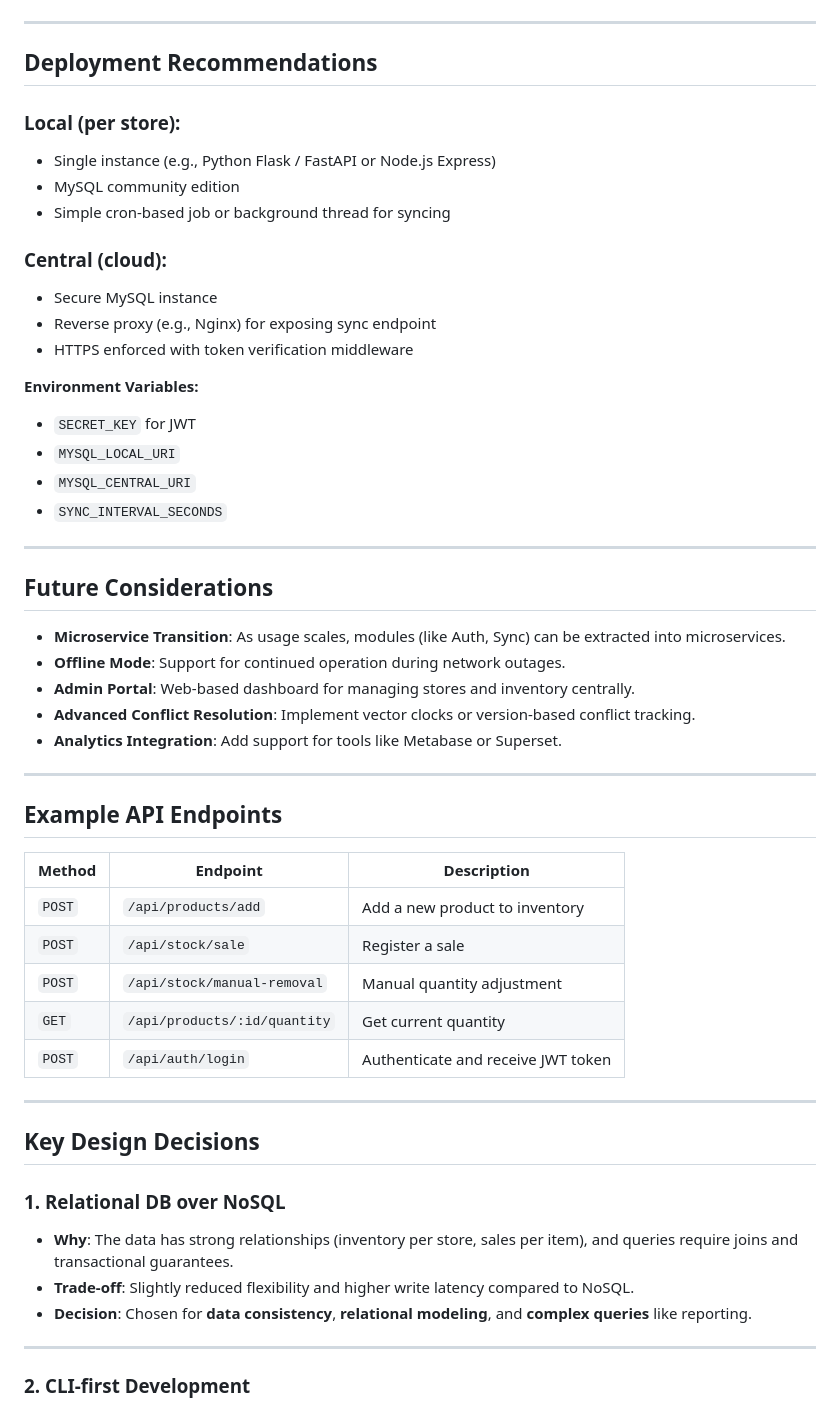
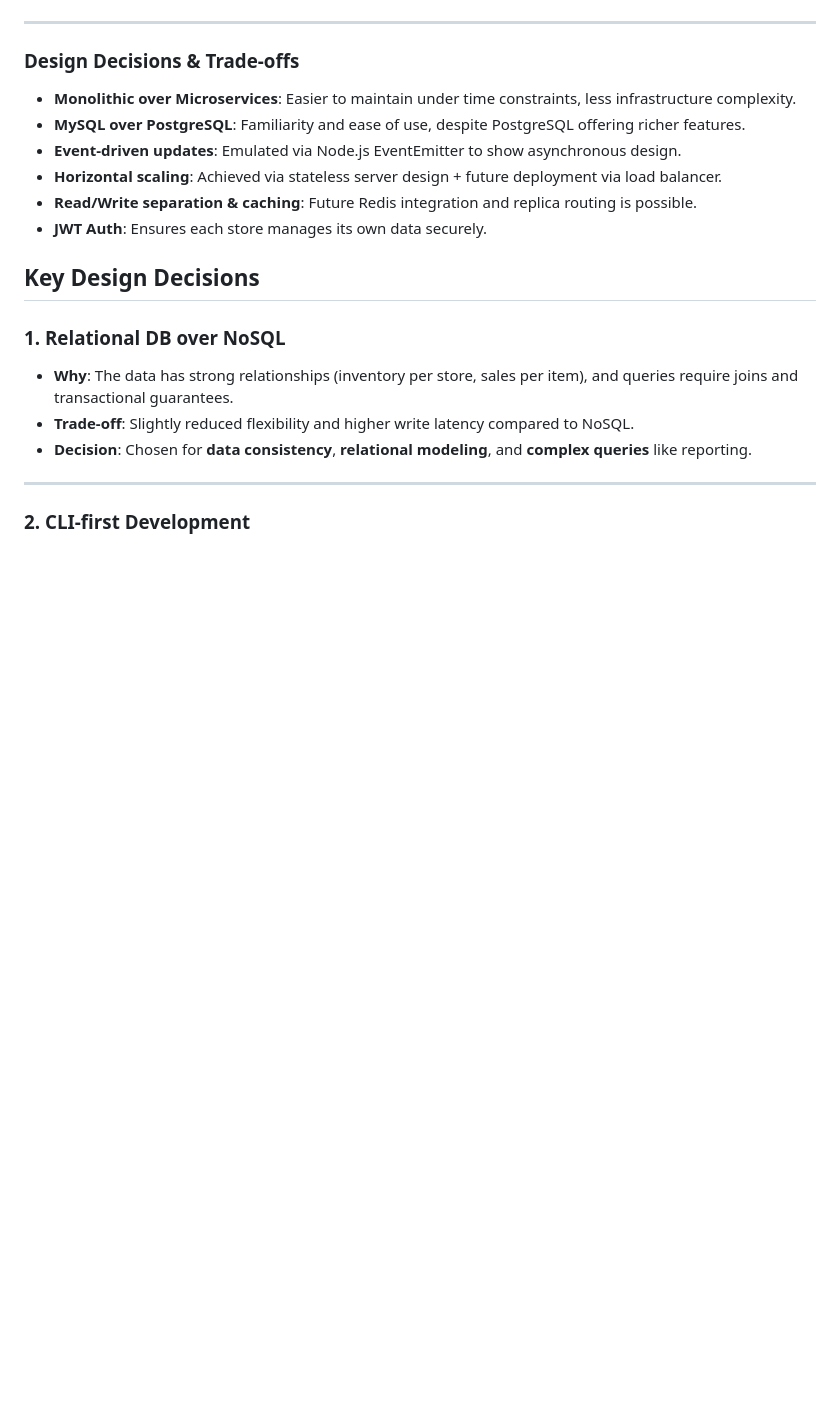
Before and after one commit to zarzar47/bazaar-kiryana-store, a Markdown page: README.md, the part around one of its changes. GitHub-like rendering; blank space fills up the shorter version.

```diff
--- a/README.md
+++ b/README.md
@@ -277,46 +245,13 @@ Conflict resolution is handled by:
 ---
 
-## Deployment Recommendations
+### Design Decisions & Trade-offs
 
-### Local (per store):
-- Single instance (e.g., Python Flask / FastAPI or Node.js Express)
-- MySQL community edition
-- Simple cron-based job or background thread for syncing
-
-### Central (cloud):
-- Secure MySQL instance
-- Reverse proxy (e.g., Nginx) for exposing sync endpoint
-- HTTPS enforced with token verification middleware
-
-**Environment Variables:**
-- `SECRET_KEY` for JWT
-- `MYSQL_LOCAL_URI`
-- `MYSQL_CENTRAL_URI`
-- `SYNC_INTERVAL_SECONDS`
-
----
-
-## Future Considerations
-
-- **Microservice Transition**: As usage scales, modules (like Auth, Sync) can be extracted into microservices.
-- **Offline Mode**: Support for continued operation during network outages.
-- **Admin Portal**: Web-based dashboard for managing stores and inventory centrally.
-- **Advanced Conflict Resolution**: Implement vector clocks or version-based conflict tracking.
-- **Analytics Integration**: Add support for tools like Metabase or Superset.
-
----
-
-## Example API Endpoints
-
-| Method | Endpoint | Description |
-|--------|----------|-------------|
-| `POST` | `/api/products/add` | Add a new product to inventory |
-| `POST` | `/api/stock/sale` | Register a sale |
-| `POST` | `/api/stock/manual-removal` | Manual quantity adjustment |
-| `GET`  | `/api/products/:id/quantity` | Get current quantity |
-| `POST` | `/api/auth/login` | Authenticate and receive JWT token |
-
----
+- **Monolithic over Microservices**: Easier to maintain under time constraints, less infrastructure complexity.
+- **MySQL over PostgreSQL**: Familiarity and ease of use, despite PostgreSQL offering richer features.
+- **Event-driven updates**: Emulated via Node.js EventEmitter to show asynchronous design.
+- **Horizontal scaling**: Achieved via stateless server design + future deployment via load balancer.
+- **Read/Write separation & caching**: Future Redis integration and replica routing is possible.
+- **JWT Auth**: Ensures each store manages its own data securely.
 
 
 ## Key Design Decisions
```
Also changed, not shown: other parts of README.md (+12 -60 lines).
